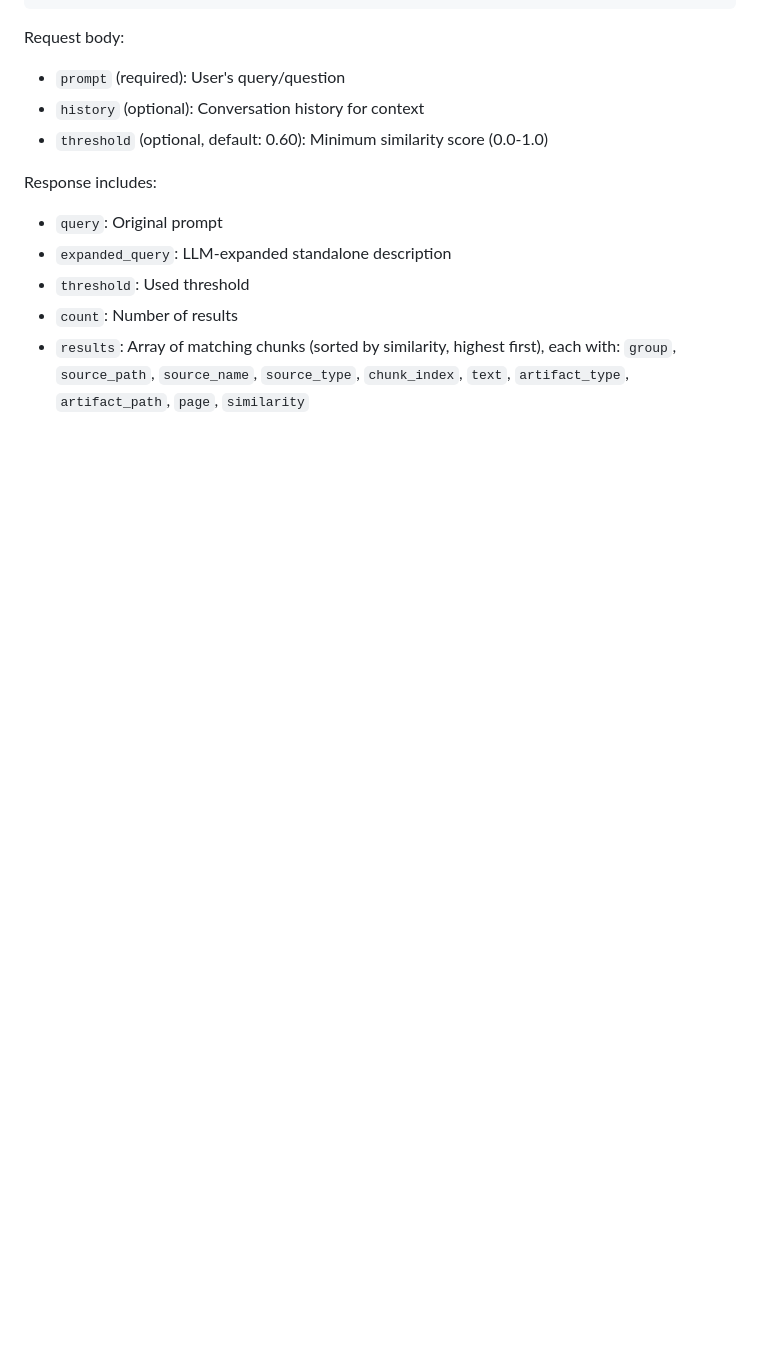
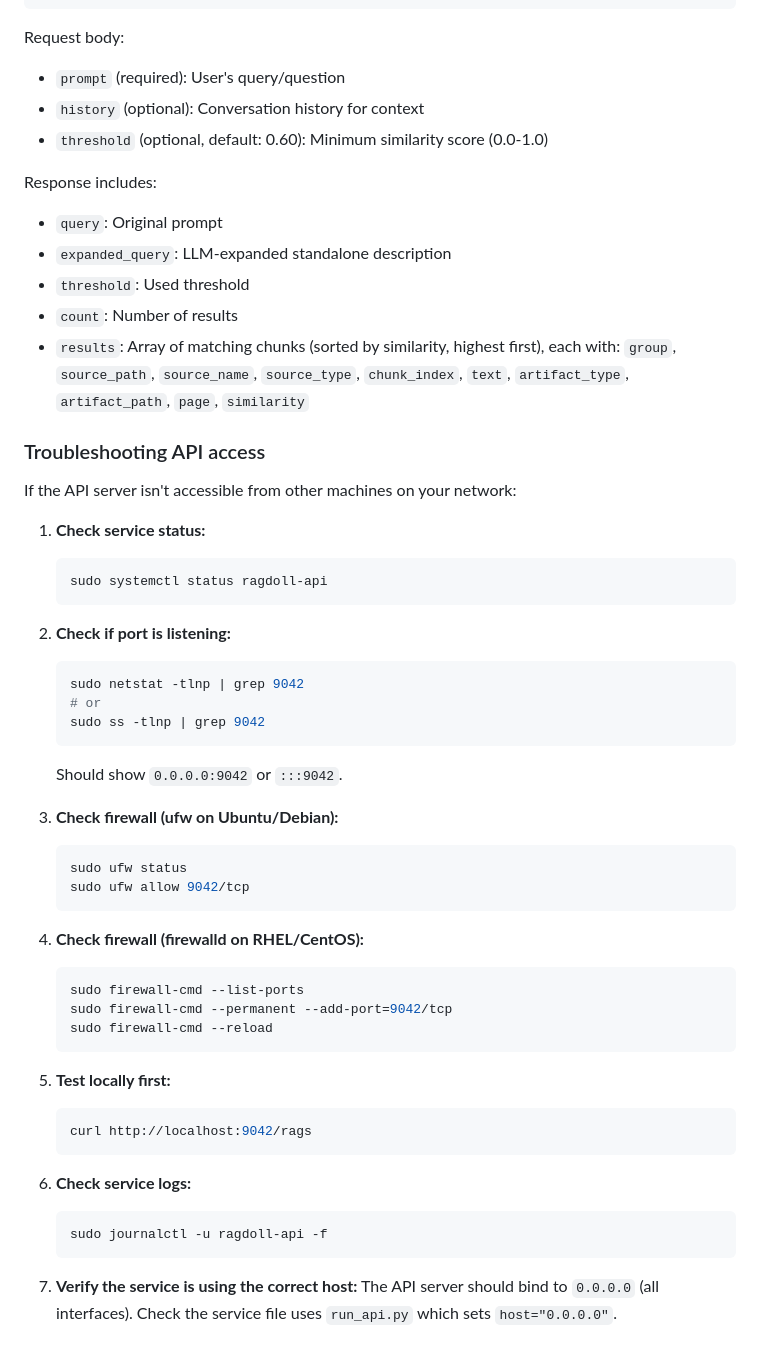
Before and after one commit to jpmoo/ragdoll, a Markdown page: README.md, the part around the change. GitHub-like rendering; blank space fills up the shorter version.

Commit message:
Add API server troubleshooting section for network access issues

````diff
--- a/README.md
+++ b/README.md
@@ -213,3 +213,46 @@ Response includes:
 - `threshold`: Used threshold
 - `count`: Number of results
 - `results`: Array of matching chunks (sorted by similarity, highest first), each with: `group`, `source_path`, `source_name`, `source_type`, `chunk_index`, `text`, `artifact_type`, `artifact_path`, `page`, `similarity`
+
+### Troubleshooting API access
+
+If the API server isn't accessible from other machines on your network:
+
+1. **Check service status:**
+   ```bash
+   sudo systemctl status ragdoll-api
+   ```
+
+2. **Check if port is listening:**
+   ```bash
+   sudo netstat -tlnp | grep 9042
+   # or
+   sudo ss -tlnp | grep 9042
+   ```
+   Should show `0.0.0.0:9042` or `:::9042`.
+
+3. **Check firewall (ufw on Ubuntu/Debian):**
+   ```bash
+   sudo ufw status
+   sudo ufw allow 9042/tcp
+   ```
+
+4. **Check firewall (firewalld on RHEL/CentOS):**
+   ```bash
+   sudo firewall-cmd --list-ports
+   sudo firewall-cmd --permanent --add-port=9042/tcp
+   sudo firewall-cmd --reload
+   ```
+
+5. **Test locally first:**
+   ```bash
+   curl http://localhost:9042/rags
+   ```
+
+6. **Check service logs:**
+   ```bash
+   sudo journalctl -u ragdoll-api -f
+   ```
+
+7. **Verify the service is using the correct host:**
+   The API server should bind to `0.0.0.0` (all interfaces). Check the service file uses `run_api.py` which sets `host="0.0.0.0"`.
````
